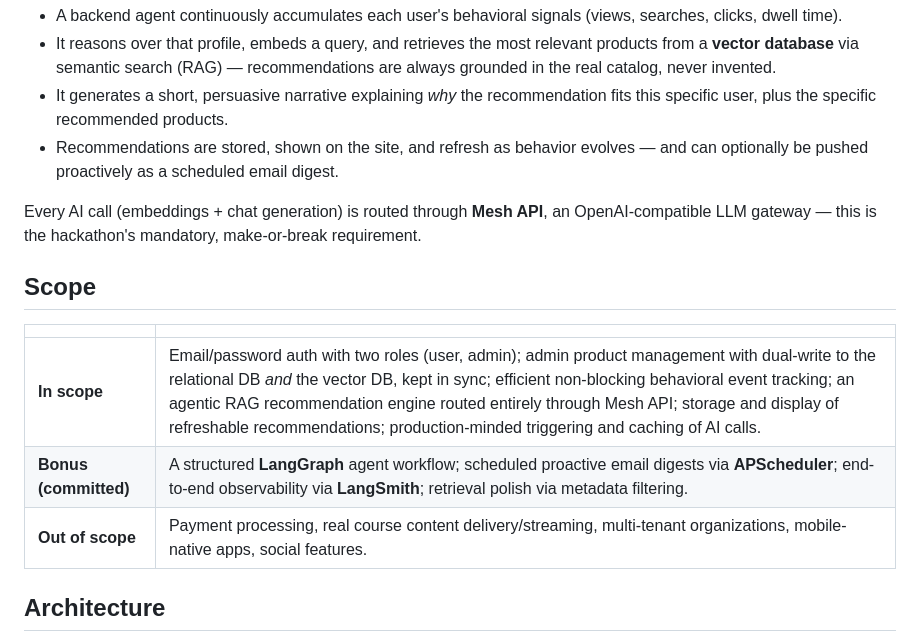
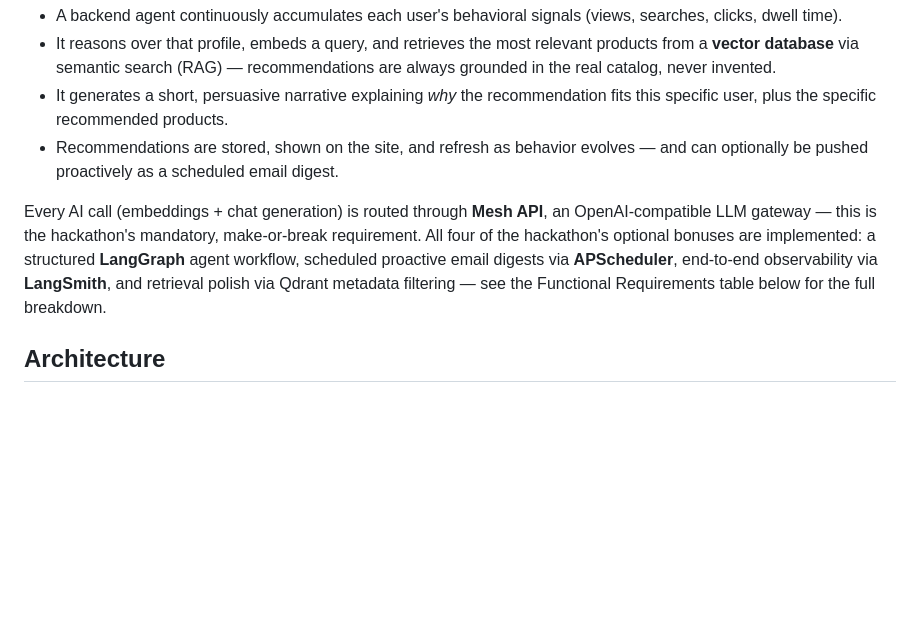
Before and after one commit to athul-2003/SmartReco, a Markdown page: README.md, the part around the change. Rendered like a GitHub page; blank space fills up the shorter version.

Commit message:
docs: drop redundant Scope section from README (#33)
"Out of scope" was generic hackathon boilerplate (payments, mobile apps,
etc. - nothing a reader would assume this project does anyway), and "In
scope" duplicated the intro prose and the Functional Requirements table
at a different altitude. Folded the one genuinely useful bit - the
all-four-bonuses callout - into the intro paragraph instead, pointing to
the FR table for the detailed breakdown.

```diff
--- a/README.md
+++ b/README.md
@@ -15,15 +15,7 @@ It is deliberately **not** a static "related products" widget:
 - It generates a short, persuasive narrative explaining *why* the recommendation fits this specific user, plus the specific recommended products.
 - Recommendations are stored, shown on the site, and refresh as behavior evolves — and can optionally be pushed proactively as a scheduled email digest.
 
-Every AI call (embeddings + chat generation) is routed through **Mesh API**, an OpenAI-compatible LLM gateway — this is the hackathon's mandatory, make-or-break requirement.
-
-## Scope
-
-| | |
-|---|---|
-| **In scope** | Email/password auth with two roles (user, admin); admin product management with dual-write to the relational DB *and* the vector DB, kept in sync; efficient non-blocking behavioral event tracking; an agentic RAG recommendation engine routed entirely through Mesh API; storage and display of refreshable recommendations; production-minded triggering and caching of AI calls. |
-| **Bonus (committed)** | A structured **LangGraph** agent workflow; scheduled proactive email digests via **APScheduler**; end-to-end observability via **LangSmith**; retrieval polish via metadata filtering. |
-| **Out of scope** | Payment processing, real course content delivery/streaming, multi-tenant organizations, mobile-native apps, social features. |
+Every AI call (embeddings + chat generation) is routed through **Mesh API**, an OpenAI-compatible LLM gateway — this is the hackathon's mandatory, make-or-break requirement. All four of the hackathon's optional bonuses are implemented: a structured **LangGraph** agent workflow, scheduled proactive email digests via **APScheduler**, end-to-end observability via **LangSmith**, and retrieval polish via Qdrant metadata filtering — see the Functional Requirements table below for the full breakdown.
 
 ## Architecture
 
```
